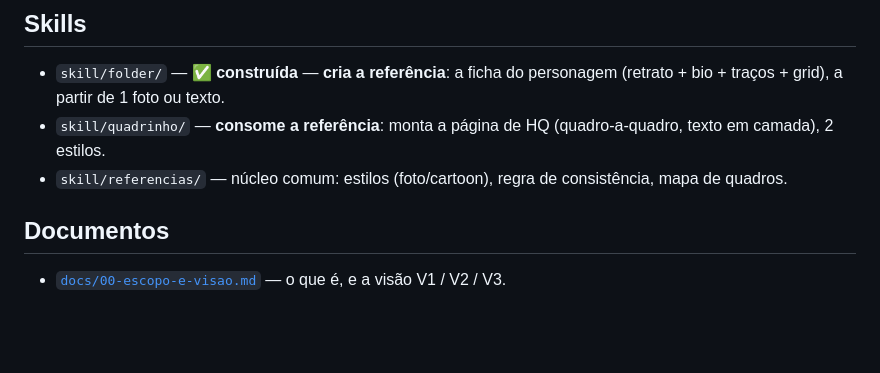
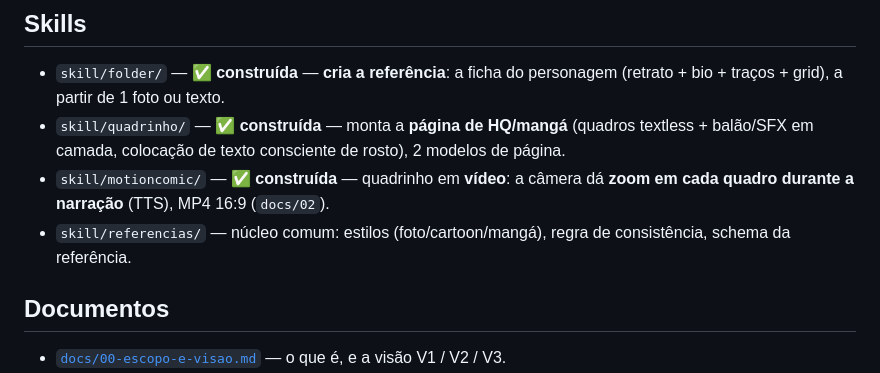
Before and after one commit to inematds/inemaref, a Markdown page: README.md, the part around the change. Rendered like a GitHub page; blank space fills up the shorter version.

Commit message:
docs: README raiz lista quadrinho e motioncomic como construidas

```diff
--- a/README.md
+++ b/README.md
@@ -33,8 +33,9 @@ existe — motion comics narrados e filmes.
 ## Skills
 
 - `skill/folder/` — ✅ **construída** — **cria a referência**: a ficha do personagem (retrato + bio + traços + grid), a partir de 1 foto ou texto.
-- `skill/quadrinho/` — **consome a referência**: monta a página de HQ (quadro-a-quadro, texto em camada), 2 estilos.
-- `skill/referencias/` — núcleo comum: estilos (foto/cartoon), regra de consistência, mapa de quadros.
+- `skill/quadrinho/` — ✅ **construída** — monta a **página de HQ/mangá** (quadros textless + balão/SFX em camada, colocação de texto consciente de rosto), 2 modelos de página.
+- `skill/motioncomic/` — ✅ **construída** — quadrinho em **vídeo**: a câmera dá **zoom em cada quadro durante a narração** (TTS), MP4 16:9 (`docs/02`).
+- `skill/referencias/` — núcleo comum: estilos (foto/cartoon/mangá), regra de consistência, schema da referência.
 
 ## Documentos
 
```
